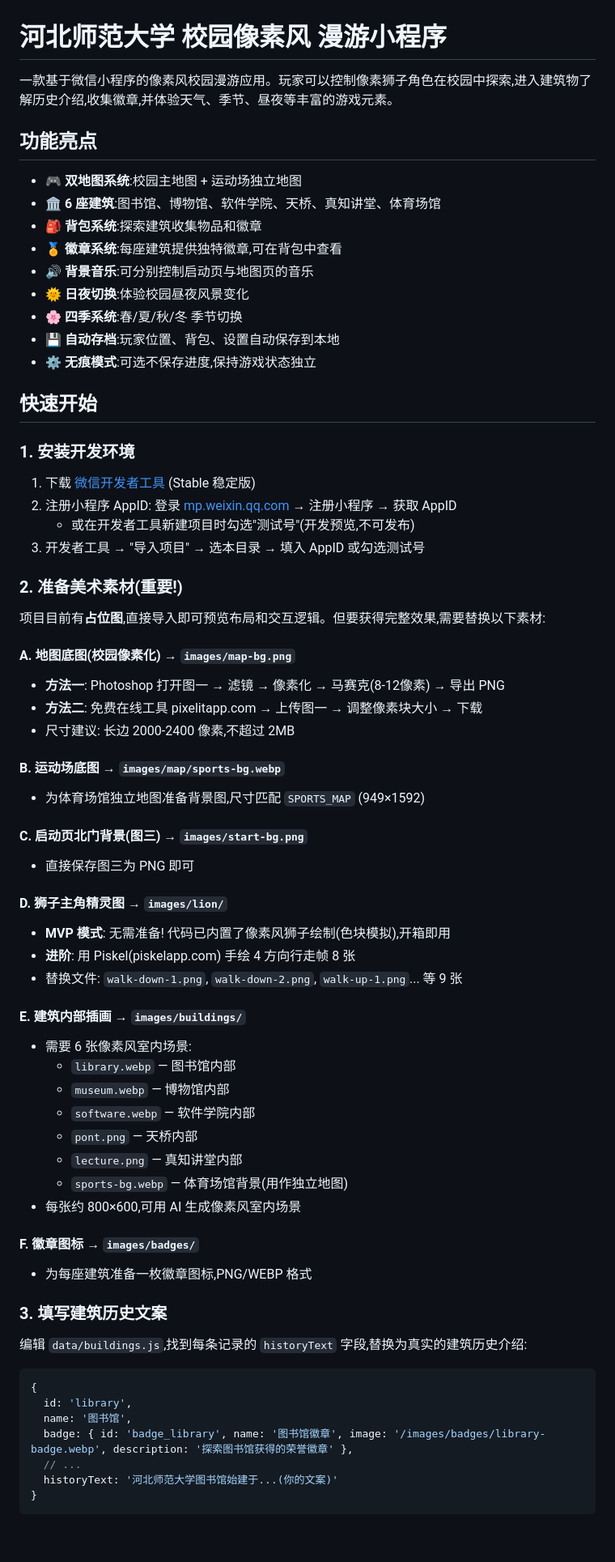
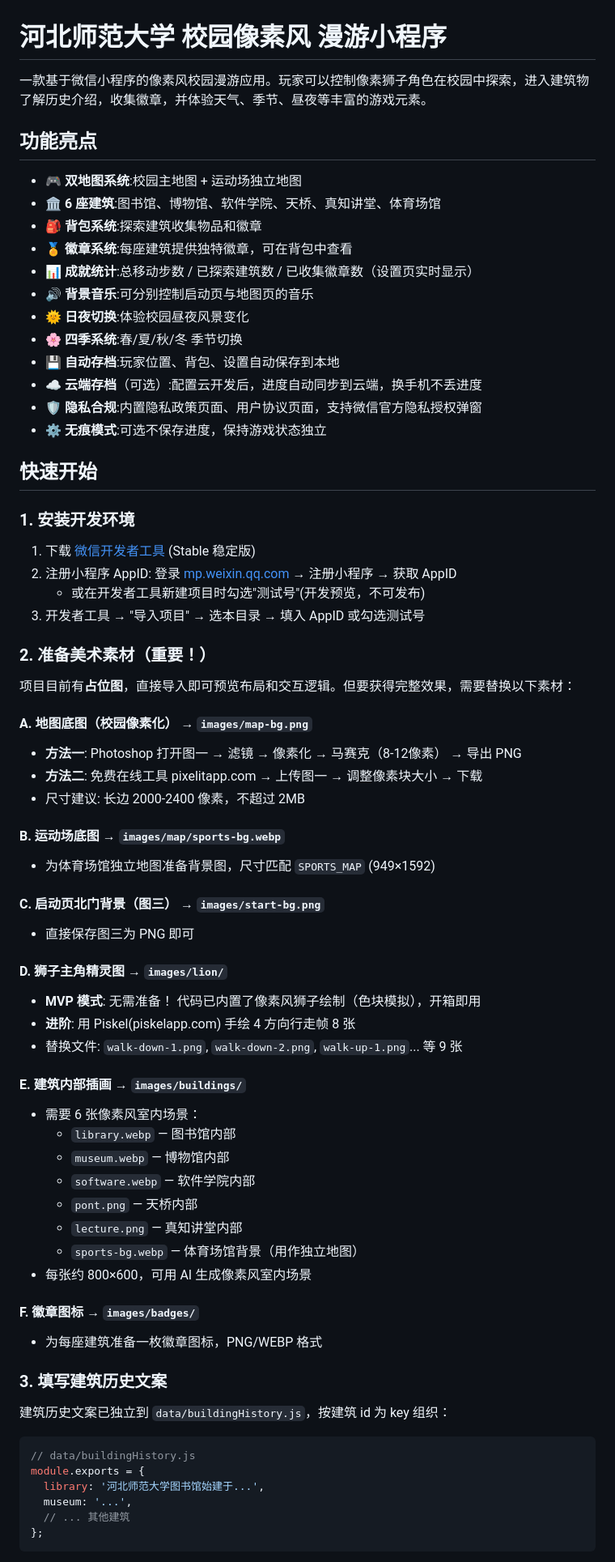
Before and after one commit to qing0612/wechat-mini-program--0001--game, a Markdown page: README.md, the part around one of its changes. Shown at 81% size. Rendered like a GitHub page; blank space fills up the shorter version.

````diff
--- a/README.md
+++ b/README.md
@@ -1,71 +1,73 @@
 # 河北师范大学 校园像素风 漫游小程序
 
-一款基于微信小程序的像素风校园漫游应用。玩家可以控制像素狮子角色在校园中探索,进入建筑物了解历史介绍,收集徽章,并体验天气、季节、昼夜等丰富的游戏元素。
+一款基于微信小程序的像素风校园漫游应用。玩家可以控制像素狮子角色在校园中探索，进入建筑物了解历史介绍，收集徽章，并体验天气、季节、昼夜等丰富的游戏元素。
 
 ## 功能亮点
 
 - 🎮 **双地图系统**:校园主地图 + 运动场独立地图
 - 🏛️ **6 座建筑**:图书馆、博物馆、软件学院、天桥、真知讲堂、体育场馆
 - 🎒 **背包系统**:探索建筑收集物品和徽章
-- 🏅 **徽章系统**:每座建筑提供独特徽章,可在背包中查看
+- 🏅 **徽章系统**:每座建筑提供独特徽章，可在背包中查看
+- 📊 **成就统计**:总移动步数 / 已探索建筑数 / 已收集徽章数（设置页实时显示）
 - 🔊 **背景音乐**:可分别控制启动页与地图页的音乐
 - 🌞 **日夜切换**:体验校园昼夜风景变化
 - 🌸 **四季系统**:春/夏/秋/冬 季节切换
 - 💾 **自动存档**:玩家位置、背包、设置自动保存到本地
-- ⚙️ **无痕模式**:可选不保存进度,保持游戏状态独立
+- ☁️ **云端存档**（可选）:配置云开发后，进度自动同步到云端，换手机不丢进度
+- 🛡️ **隐私合规**:内置隐私政策页面、用户协议页面，支持微信官方隐私授权弹窗
+- ⚙️ **无痕模式**:可选不保存进度，保持游戏状态独立
 
 ## 快速开始
 
 ### 1. 安装开发环境
 1. 下载 [微信开发者工具](https://developers.weixin.qq.com/miniprogram/dev/devtools/download.html) (Stable 稳定版)
 2. 注册小程序 AppID: 登录 [mp.weixin.qq.com](https://mp.weixin.qq.com) → 注册小程序 → 获取 AppID
-   - 或在开发者工具新建项目时勾选"测试号"(开发预览,不可发布)
+   - 或在开发者工具新建项目时勾选"测试号"(开发预览，不可发布)
 3. 开发者工具 → "导入项目" → 选本目录 → 填入 AppID 或勾选测试号
 
-### 2. 准备美术素材(重要!)
+### 2. 准备美术素材（重要！）
 
-项目目前有**占位图**,直接导入即可预览布局和交互逻辑。但要获得完整效果,需要替换以下素材:
+项目目前有**占位图**，直接导入即可预览布局和交互逻辑。但要获得完整效果，需要替换以下素材：
 
-#### A. 地图底图(校园像素化) → `images/map-bg.png`
-- **方法一**: Photoshop 打开图一 → 滤镜 → 像素化 → 马赛克(8-12像素) → 导出 PNG
+#### A. 地图底图（校园像素化） → `images/map-bg.png`
+- **方法一**: Photoshop 打开图一 → 滤镜 → 像素化 → 马赛克（8-12像素） → 导出 PNG
 - **方法二**: 免费在线工具 pixelitapp.com → 上传图一 → 调整像素块大小 → 下载
-- 尺寸建议: 长边 2000-2400 像素,不超过 2MB
+- 尺寸建议: 长边 2000-2400 像素，不超过 2MB
 
 #### B. 运动场底图 → `images/map/sports-bg.webp`
-- 为体育场馆独立地图准备背景图,尺寸匹配 `SPORTS_MAP` (949×1592)
+- 为体育场馆独立地图准备背景图，尺寸匹配 `SPORTS_MAP` (949×1592)
 
-#### C. 启动页北门背景(图三) → `images/start-bg.png`
+#### C. 启动页北门背景（图三） → `images/start-bg.png`
 - 直接保存图三为 PNG 即可
 
 #### D. 狮子主角精灵图 → `images/lion/`
-- **MVP 模式**: 无需准备! 代码已内置了像素风狮子绘制(色块模拟),开箱即用
+- **MVP 模式**: 无需准备！ 代码已内置了像素风狮子绘制（色块模拟），开箱即用
 - **进阶**: 用 Piskel(piskelapp.com) 手绘 4 方向行走帧 8 张
 - 替换文件: `walk-down-1.png`, `walk-down-2.png`, `walk-up-1.png`... 等 9 张
 
 #### E. 建筑内部插画 → `images/buildings/`
-- 需要 6 张像素风室内场景:
+- 需要 6 张像素风室内场景：
   - `library.webp` — 图书馆内部
   - `museum.webp` — 博物馆内部
   - `software.webp` — 软件学院内部
   - `pont.png` — 天桥内部
   - `lecture.png` — 真知讲堂内部
-  - `sports-bg.webp` — 体育场馆背景(用作独立地图)
-- 每张约 800×600,可用 AI 生成像素风室内场景
+  - `sports-bg.webp` — 体育场馆背景（用作独立地图）
+- 每张约 800×600，可用 AI 生成像素风室内场景
 
 #### F. 徽章图标 → `images/badges/`
-- 为每座建筑准备一枚徽章图标,PNG/WEBP 格式
+- 为每座建筑准备一枚徽章图标，PNG/WEBP 格式
 
 ### 3. 填写建筑历史文案
 
-编辑 `data/buildings.js`,找到每条记录的 `historyText` 字段,替换为真实的建筑历史介绍:
+建筑历史文案已独立到 `data/buildingHistory.js`，按建筑 id 为 key 组织：
 
 ```javascript
-{
-  id: 'library',
-  name: '图书馆',
-  badge: { id: 'badge_library', name: '图书馆徽章', image: '/images/badges/library-badge.webp', description: '探索图书馆获得的荣誉徽章' },
-  // ...
-  historyText: '河北师范大学图书馆始建于...(你的文案)'
-}
+// data/buildingHistory.js
+module.exports = {
+  library: '河北师范大学图书馆始建于...',
+  museum: '...',
+  // ... 其他建筑
+};
 ```
 
````
Also changed, not shown: other parts of README.md (+124 -53 lines).
